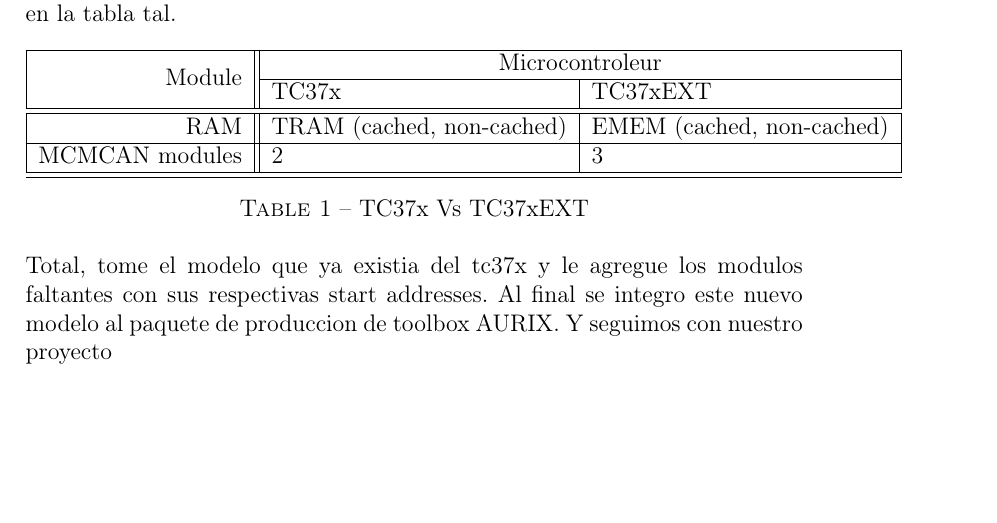
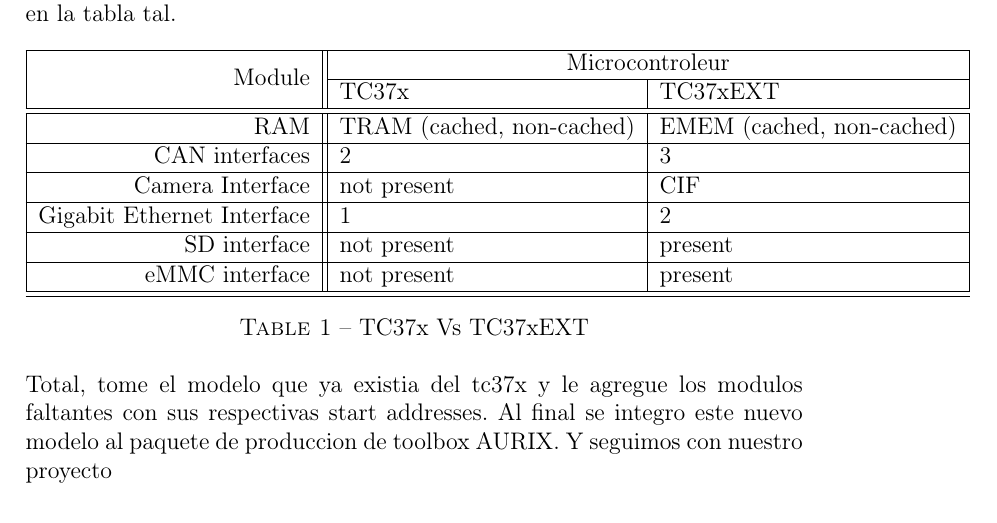
Before and after one commit to MeletChirino/Rapport-Stage-ASTC, a LaTeX document (lab_2_vision1.tex, which reads anexes/tc37ex_delta.tex): part of page 5 of 8, cut so that both start at the same text, the shorter picture padded with empty space. Compiled offline with pdfLaTeX; a LaTeX package or settings file that is missing is left out.

Commit message:
[UPDATE] tc37x delta table

```diff
--- a/anexes/tc37ex_delta.tex
+++ b/anexes/tc37ex_delta.tex
@@ -10,7 +10,15 @@
 	\hline \hline
 	    RAM & TRAM (cached, non-cached) & EMEM (cached, non-cached) \\
 	    \hline
-	    MCMCAN modules & 2 & 3 \\
+	    CAN interfaces & 2 & 3 \\
+	    \hline
+	    Camera Interface & not present & CIF \\
+	    \hline
+	    Gigabit Ethernet Interface & 1 & 2 \\
+	    \hline
+	    SD interface & not present & present \\
+	    \hline
+	    eMMC interface & not present & present \\
 	    \hline
 	\hline
     \end{tabular}
```
